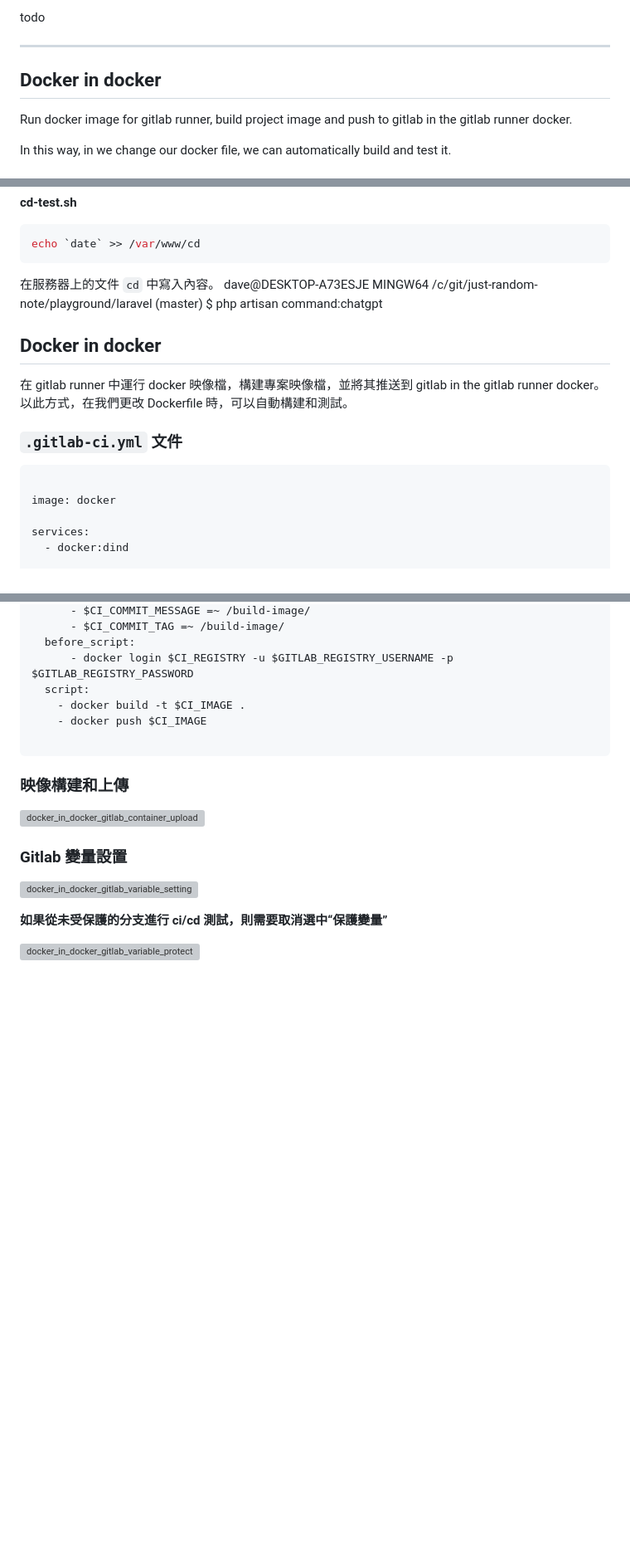
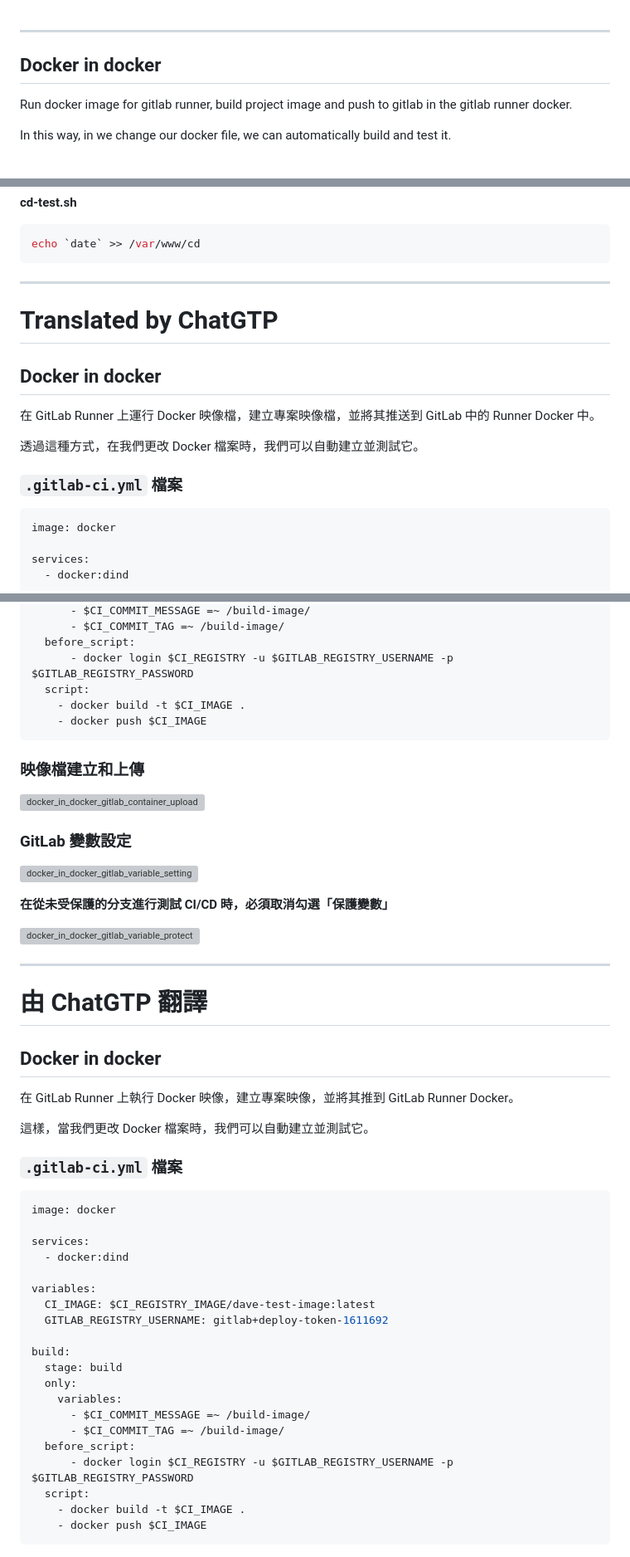
Before and after one commit to tinghaolai/just-random-note, a Markdown page: cicd/gitlab/docker_in_docker.md, 3 parts joined by grey strips. Shown at 83% size. Drawn GitHub-style; blank space fills up the shorter version; grey boxes are pictures that could not be loaded.

Commit message:
Add i18n version and hugo flag

````diff
--- a/cicd/gitlab/docker_in_docker.md
+++ b/cicd/gitlab/docker_in_docker.md
@@ -1,4 +1,4 @@
-todo<!--HugoNoteFlag-->
+<!--HugoNoteFlag-->
 
 ---
 
@@ -103,17 +103,22 @@ echo `date` >> /var/www/ci
 echo `date` >> /var/www/cd
 ```
 
-在服務器上的文件 `cd` 中寫入內容。
-dave@DESKTOP-A73ESJE MINGW64 /c/git/just-random-note/playground/laravel (master)
-$ php artisan command:chatgpt
+
+---
+
+<!--HugoNoteZhFlag-->
+
+# Translated by ChatGTP
+
 ## Docker in docker
 
-在 gitlab runner 中運行 docker 映像檔，構建專案映像檔，並將其推送到 gitlab in the gitlab runner docker。以此方式，在我們更改 Dockerfile 時，可以自動構建和測試。
+在 GitLab Runner 上運行 Docker 映像檔，建立專案映像檔，並將其推送到 GitLab 中的 Runner Docker 中。
 
-### `.gitlab-ci.yml` 文件
+透過這種方式，在我們更改 Docker 檔案時，我們可以自動建立並測試它。
+
+### `.gitlab-ci.yml` 檔案
 
 ```yaml
-
 image: docker
 
 services:
@@ -134,21 +139,54 @@ build:
   script:
     - docker build -t $CI_IMAGE .
     - docker push $CI_IMAGE
-
 ```
 
-
-### 映像構建和上傳
+### 映像檔建立和上傳
 
 ![docker_in_docker_gitlab_container_upload_result.png](imgs/docker_in_docker_gitlab_container_upload_result.png)
 
-
-
-### Gitlab 變量設置
+### GitLab 變數設定
 
 ![docker_in_docker_gitlab_variable_setting.png](imgs/docker_in_docker_gitlab_variable_setting.png)
 
-
-**如果從未受保護的分支進行 ci/cd 測試，則需要取消選中“保護變量”**
+**在從未受保護的分支進行測試 CI/CD 時，必須取消勾選「保護變數」**
 
 ![docker_in_docker_gitlab_variable_protected.png](imgs/docker_in_docker_gitlab_variable_protected.png)
+
+---
+
+<!--HugoNoteZhFlag-->
+
+# 由 ChatGTP 翻譯
+
+## Docker in docker
+
+在 GitLab Runner 上執行 Docker 映像，建立專案映像，並將其推到 GitLab Runner Docker。
+
+這樣，當我們更改 Docker 檔案時，我們可以自動建立並測試它。
+
+### `.gitlab-ci.yml` 檔案
+
+```yaml
+image: docker
+
+services:
+  - docker:dind
+
+variables:
+  CI_IMAGE: $CI_REGISTRY_IMAGE/dave-test-image:latest
+  GITLAB_REGISTRY_USERNAME: gitlab+deploy-token-1611692
+
+build:
+  stage: build
+  only:
+    variables:
+      - $CI_COMMIT_MESSAGE =~ /build-image/
+      - $CI_COMMIT_TAG =~ /build-image/
+  before_script:
+      - docker login $CI_REGISTRY -u $GITLAB_REGISTRY_USERNAME -p $GITLAB_REGISTRY_PASSWORD
+  script:
+    - docker build -t $CI_IMAGE .
+    - docker push $CI_IMAGE
+```
+
````
Also changed, not shown: other parts of cicd/gitlab/docker_in_docker.md (+11 -0 lines).
